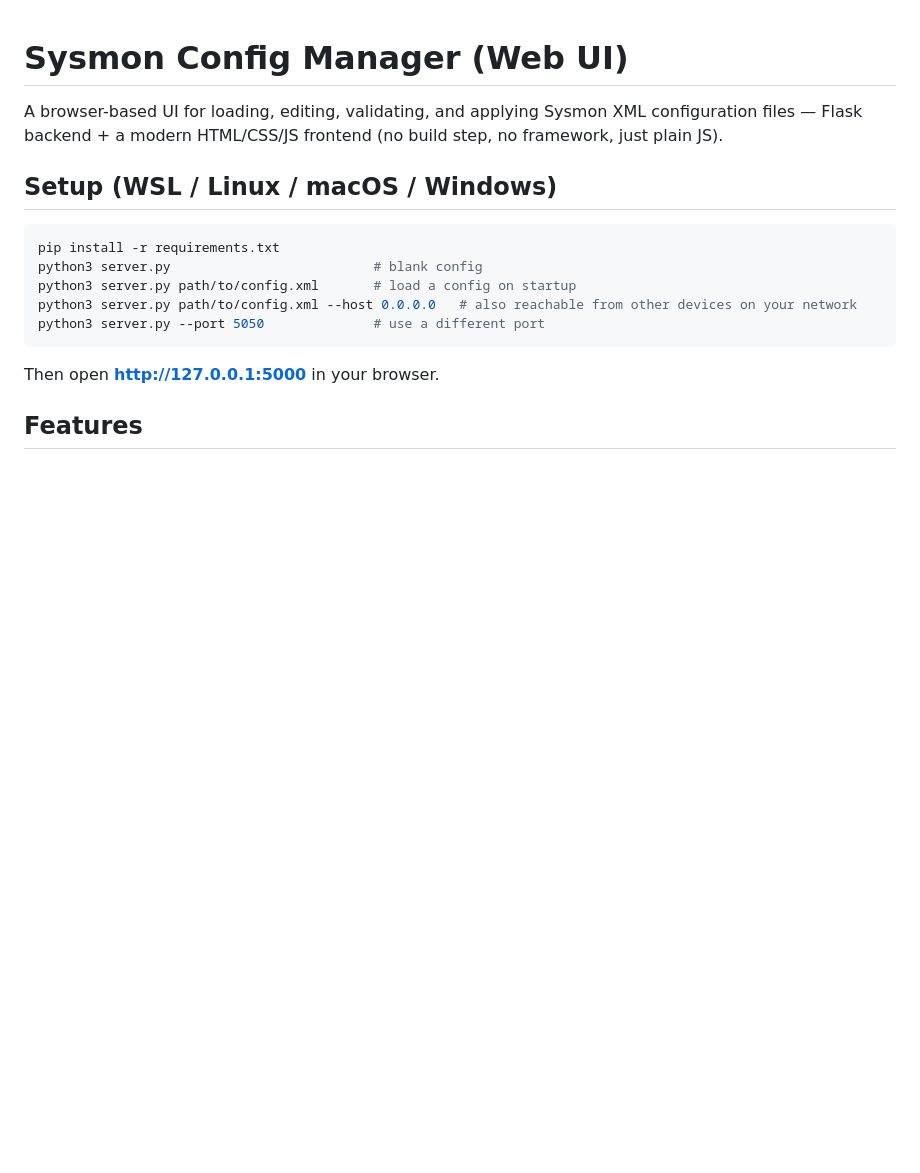
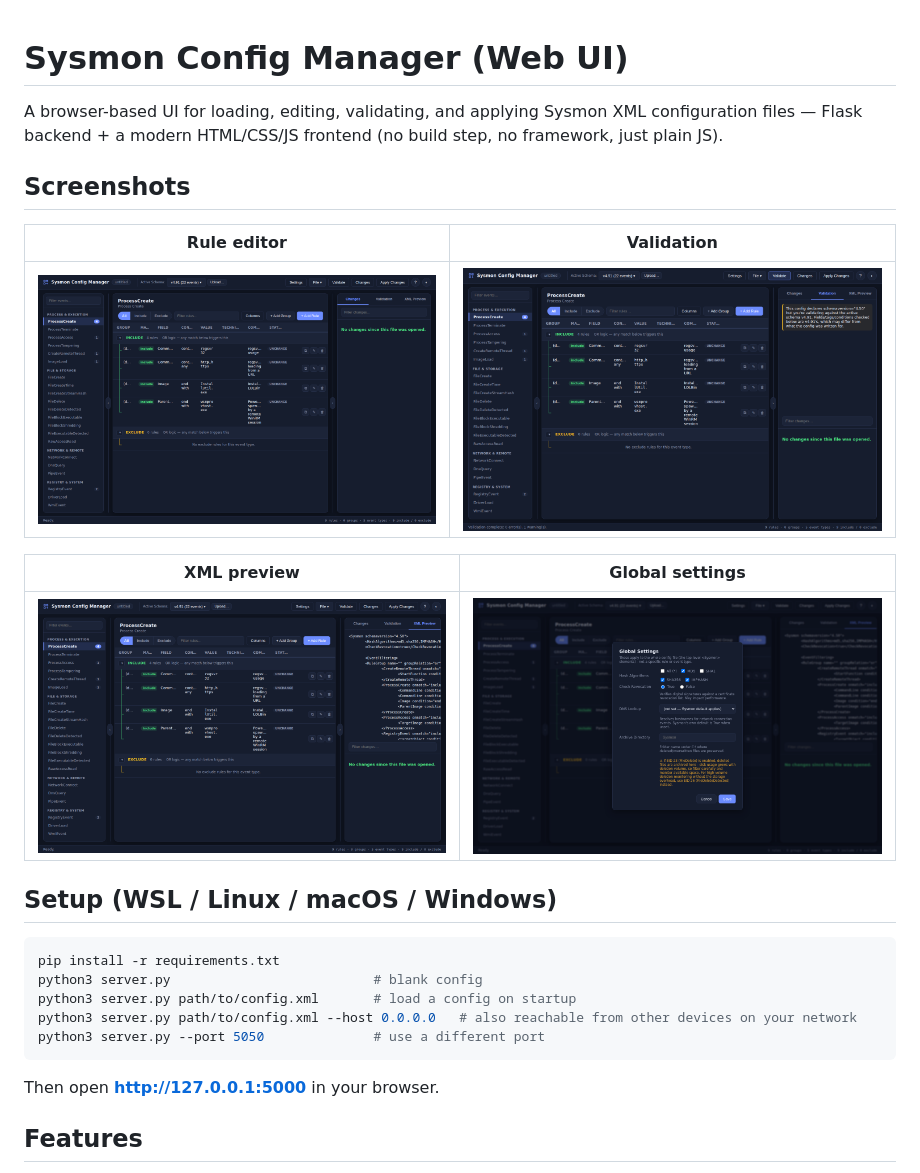
Before and after one commit to medtemo/sysmon-config-manager, a Markdown page: README.md, the part around the change. Drawn GitHub-style; pictures changed too: docs/screenshots/global-settings.png (added), docs/screenshots/main-view.png (added), docs/screenshots/validation.png (added); blank space fills up the shorter version.

Commit message:
Add screenshots to README

```diff
--- a/README.md
+++ b/README.md
@@ -3,6 +3,16 @@
 A browser-based UI for loading, editing, validating, and applying Sysmon XML
 configuration files — Flask backend + a modern HTML/CSS/JS frontend (no
 build step, no framework, just plain JS).
+
+## Screenshots
+
+| Rule editor | Validation |
+|---|---|
+| ![Rule editor showing a categorized sidebar and populated rule table](docs/screenshots/main-view.png) | ![Validation results panel with a schema-version mismatch warning](docs/screenshots/validation.png) |
+
+| XML preview | Global settings |
+|---|---|
+| ![Live-generated XML preview panel](docs/screenshots/xml-preview.png) | ![Global settings modal with hash algorithms, DNS lookup, and archive directory options](docs/screenshots/global-settings.png) |
 
 ## Setup (WSL / Linux / macOS / Windows)
 
```
